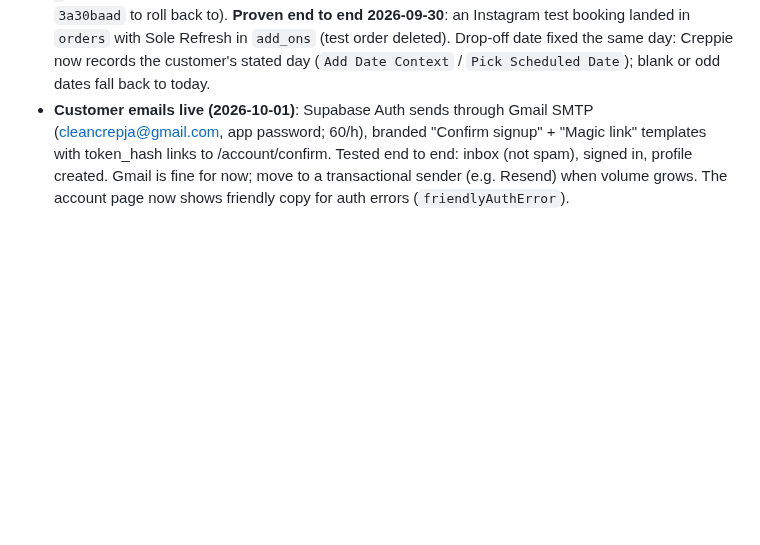
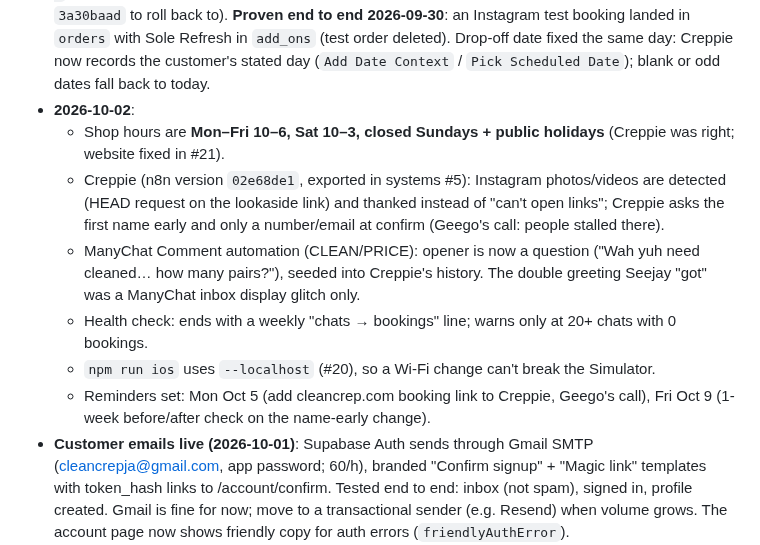
Before and after one commit to geegobuilds/clean-crep-app, a Markdown page: HANDOFF.md, the part around one of its changes. GitHub-like rendering; blank space fills up the shorter version.

Commit message:
HANDOFF: 2026-10-02 (hours, Creppie photos + name early, comment opener, reminders)
Co-Authored-By: Claude Opus 5.5 <noreply@anthropic.com>
Claude-Session: https://claude.ai/code/session_01D77qEvMTMpGyKMAvdwJ3gH

```diff
--- a/HANDOFF.md
+++ b/HANDOFF.md
@@ -53,6 +53,19 @@ _Last updated: 2026-10-01_
   booking landed in `orders` with Sole Refresh in `add_ons` (test order deleted). Drop-off date
   fixed the same day: Creppie now records the customer's stated day (`Add Date Context` /
   `Pick Scheduled Date`); blank or odd dates fall back to today.
+- **2026-10-02**:
+  - Shop hours are **Mon–Fri 10–6, Sat 10–3, closed Sundays + public holidays** (Creppie was right;
+    website fixed in #21).
+  - Creppie (n8n version `02e68de1`, exported in systems #5): Instagram photos/videos are detected
+    (HEAD request on the lookaside link) and thanked instead of "can't open links"; Creppie asks the
+    first name early and only a number/email at confirm (Geego's call: people stalled there).
+  - ManyChat Comment automation (CLEAN/PRICE): opener is now a question ("Wah yuh need cleaned…
+    how many pairs?"), seeded into Creppie's history. The double greeting Seejay "got" was a
+    ManyChat inbox display glitch only.
+  - Health check: ends with a weekly "chats → bookings" line; warns only at 20+ chats with 0 bookings.
+  - `npm run ios` uses `--localhost` (#20), so a Wi‑Fi change can't break the Simulator.
+  - Reminders set: Mon Oct 5 (add cleancrep.com booking link to Creppie, Geego's call), Fri Oct 9
+    (1-week before/after check on the name-early change).
 - **Customer emails live (2026-10-01)**: Supabase Auth sends through Gmail SMTP
   (cleancrepja@gmail.com, app password; 60/h), branded "Confirm signup" + "Magic link" templates
   with token_hash links to /account/confirm. Tested end to end: inbox (not spam), signed in,
```
Also changed, not shown: other parts of HANDOFF.md (+1 -1 lines).
